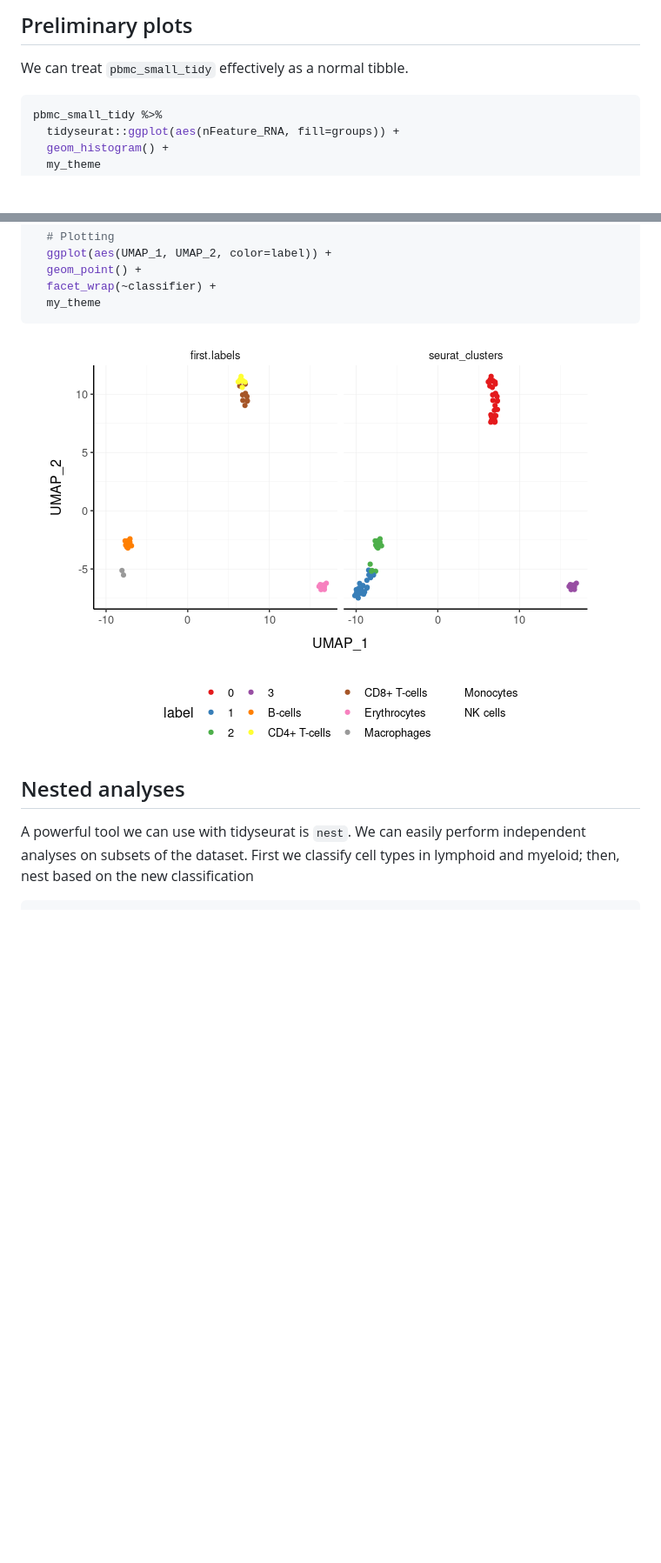
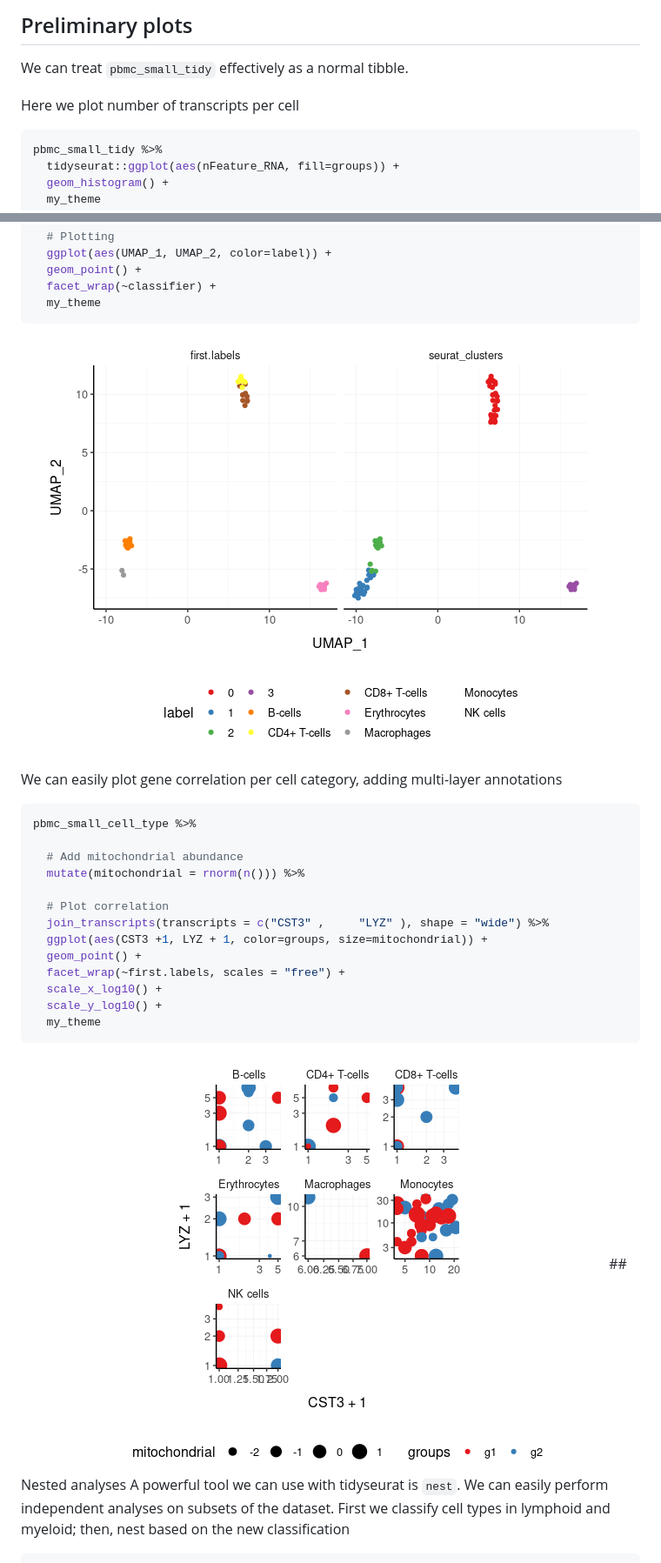
Before and after one commit to stemangiola/tidyseurat, a Markdown page: README.md, 2 parts joined by grey strips. Shown: that part at 87% size. GitHub-like rendering; pictures changed too: man/figures/unnamed-chunk-10-1.png (added), man/figures/unnamed-chunk-11-1.png; blank space fills up the shorter version.

Commit message:
update join_transcripts

````diff
--- a/README.md
+++ b/README.md
@@ -72,6 +72,8 @@ pbmc_small_tidy
 
 We can treat `pbmc_small_tidy` effectively as a normal tibble.
 
+Here we plot number of transcripts per cell
+
 ``` r
 pbmc_small_tidy %>%
   tidyseurat::ggplot(aes(nFeature_RNA, fill=groups)) +
@@ -306,11 +327,29 @@ pbmc_small_cell_type %>%
   my_theme
 ```
 
-![](man/figures/unnamed-chunk-9-1.png)<!-- -->
+![](man/figures/unnamed-chunk-10-1.png)<!-- -->
 
-## Nested analyses
+We can easily plot gene correlation per cell category, adding
+multi-layer annotations
 
-A powerful tool we can use with tidyseurat is `nest`. We can easily
+``` r
+pbmc_small_cell_type %>%
+
+  # Add mitochondrial abundance
+  mutate(mitochondrial = rnorm(n())) %>%
+
+  # Plot correlation
+  join_transcripts(transcripts = c("CST3" ,     "LYZ" ), shape = "wide") %>%
+  ggplot(aes(CST3 +1, LYZ + 1, color=groups, size=mitochondrial)) +
+  geom_point() +
+  facet_wrap(~first.labels, scales = "free") +
+  scale_x_log10() +
+  scale_y_log10() +
+  my_theme
+```
+
+![](man/figures/unnamed-chunk-11-1.png)<!-- --> \#\# Nested analyses A
+powerful tool we can use with tidyseurat is `nest`. We can easily
 perform independent analyses on subsets of the dataset. First we
 classify cell types in lymphoid and myeloid; then, nest based on the new
 classification
````
Also changed, not shown: other parts of README.md (+22 -3 lines), man/figures/unnamed-chunk-14-1.png (added), man/figures/unnamed-chunk-6-1.png (added), 5 other files.
